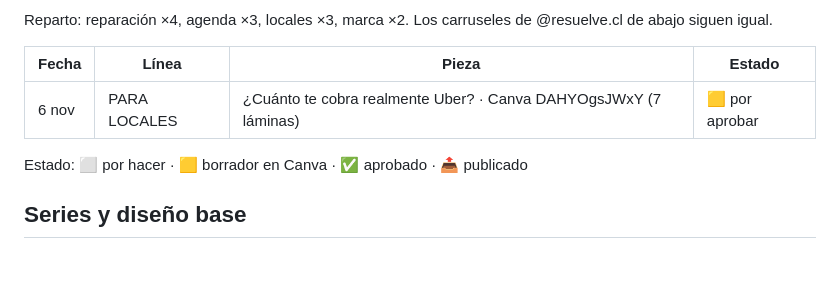
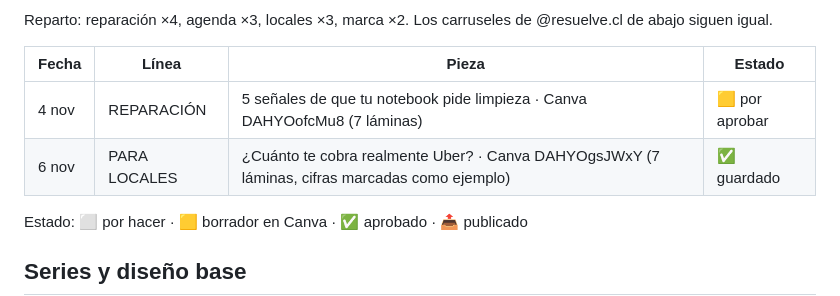
Before and after one commit to Gabrielquirozc/8vobit, a Markdown page: marketing/CALENDARIO-NOV-2026.md, the part around the change. Rendered like a GitHub page; blank space fills up the shorter version.

Commit message:
Calendario: estado de los carruseles del 4 y el 6 de noviembre
Co-Authored-By: Claude Opus 5.5 <noreply@anthropic.com>

```diff
--- a/marketing/CALENDARIO-NOV-2026.md
+++ b/marketing/CALENDARIO-NOV-2026.md
@@ -27,7 +27,8 @@ Reparto: reparación ×4, agenda ×3, locales ×3, marca ×2. Los carruseles de
 
 | Fecha | Línea | Pieza | Estado |
 |---|---|---|---|
-| 6 nov | PARA LOCALES | ¿Cuánto te cobra realmente Uber? · Canva DAHYOgsJWxY (7 láminas) | 🟨 por aprobar |
+| 4 nov | REPARACIÓN | 5 señales de que tu notebook pide limpieza · Canva DAHYOofcMu8 (7 láminas) | 🟨 por aprobar |
+| 6 nov | PARA LOCALES | ¿Cuánto te cobra realmente Uber? · Canva DAHYOgsJWxY (7 láminas, cifras marcadas como ejemplo) | ✅ guardado |
 
 Estado: ⬜ por hacer · 🟨 borrador en Canva · ✅ aprobado · 📤 publicado
 
```
